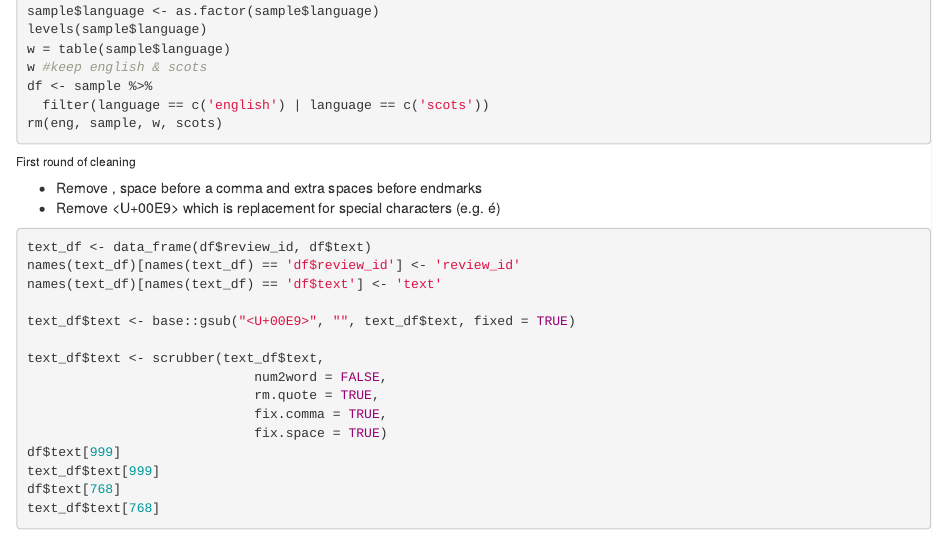
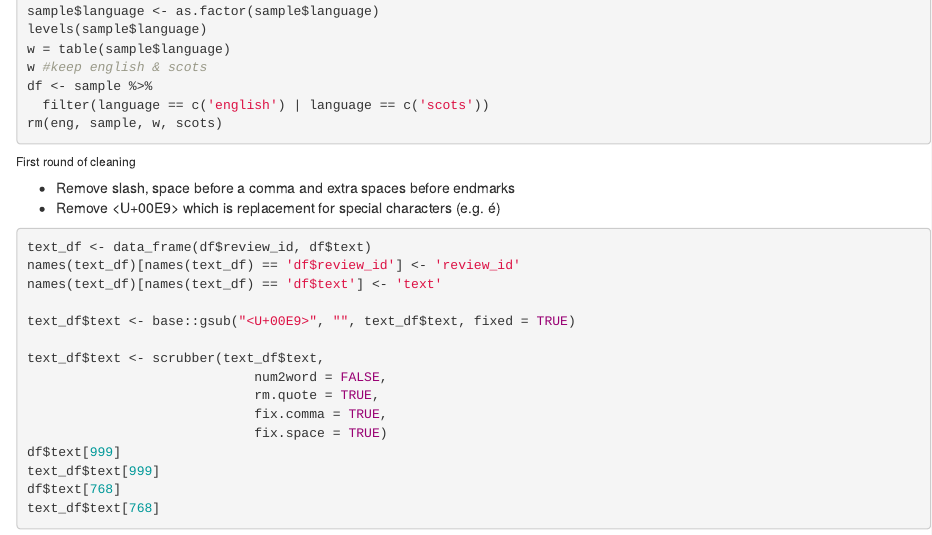
Before and after one commit to CeriAW/Master-Thesis, an R Markdown document (Desktop/Thesisdata/Codes/Final/Step2_Feature_Engineering.Rmd): the page in a window 1100 px wide, from 550 px down. Rendered offline with R 4.5, knitr and Pandoc, with nearby package versions; the code chunks are not run, so their results and figures are left out.

Commit message:
Update Step2_Feature_Engineering.Rmd

````diff
--- a/Desktop/Thesisdata/Codes/Final/Step2_Feature_Engineering.Rmd
+++ b/Desktop/Thesisdata/Codes/Final/Step2_Feature_Engineering.Rmd
@@ -43,7 +43,7 @@ rm(eng, sample, w, scots)
 ```
 
 ###### First round of cleaning ######
-- Remove \, space before a comma and extra spaces before endmarks
+- Remove slash, space before a comma and extra spaces before endmarks
 - Remove <U+00E9> which is replacement for special characters (e.g. é)
 ```{r}
 text_df <- data_frame(df$review_id, df$text)
````
